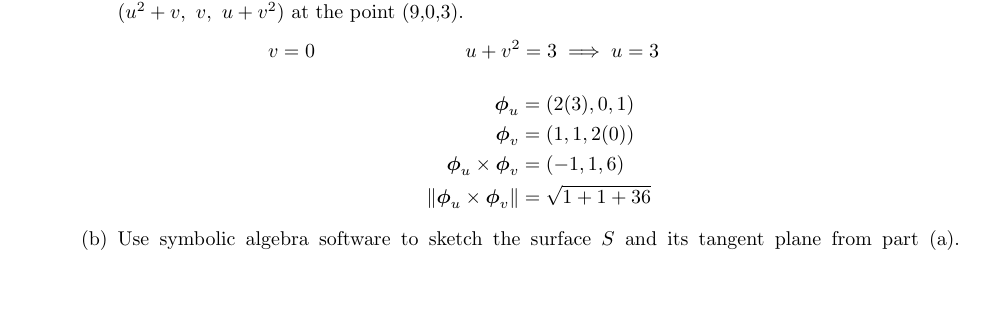
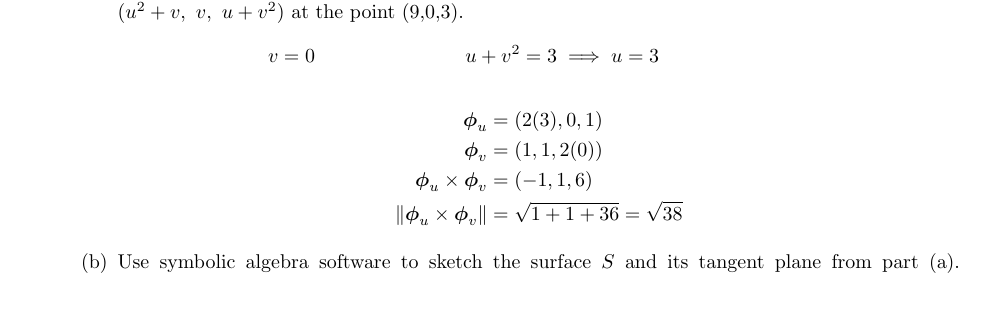
Before and after one commit to poonkeegan/school, a LaTeX document (matb42/a7.tex): part of page 1 of 2, cut so that both start at the same text. Compiled offline with pdfLaTeX.

Commit message:
Mon Mar  5 13:59:47 EST 2018

```diff
--- a/matb42/a7.tex
+++ b/matb42/a7.tex
@@ -37,7 +37,7 @@ Mar 13th 2018}
             \boldsymbol \phi_u &= (2(3), 0, 1) \\
             \boldsymbol \phi_v &= (1,1,2(0)) \\
             \boldsymbol \phi_u \times \boldsymbol \phi_v &= (-1,1,6) \\
-            \norm{\boldsymbol \phi_u \times \boldsymbol \phi_v} &= \sqrt{1 + 1 + 36}
+            \norm{\boldsymbol \phi_u \times \boldsymbol \phi_v} &= \sqrt{1 + 1 + 36} = \sqrt{38}
         \end{align*}
         \item Use symbolic algebra software to sketch the surface $S$ and its tangent plane from part (a).
         \includegraphics[width=\textwidth]{b42-a7-1b}
```
Also changed, not shown: matb42/a7.pdf.
